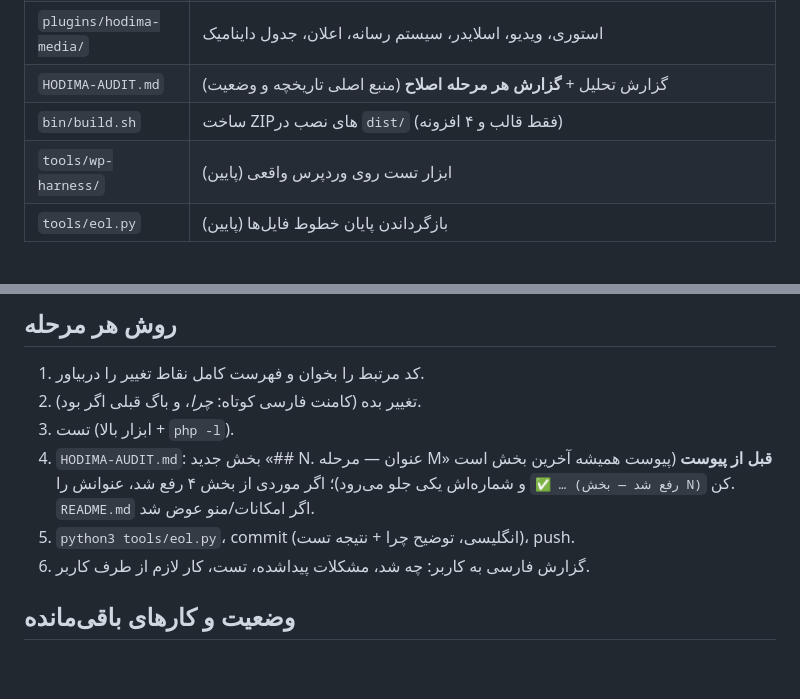
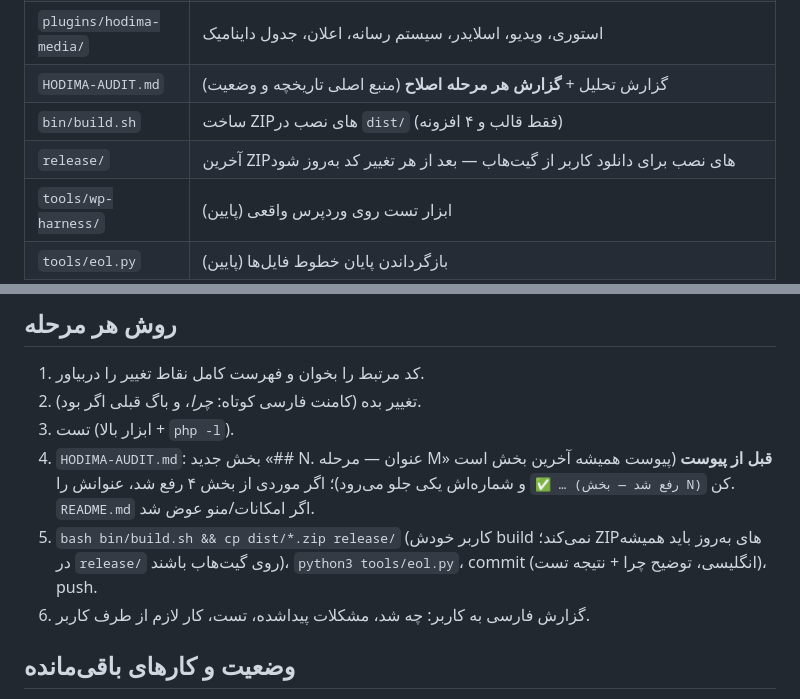
Before and after one commit to hodhodtoys-stack/hodima, a Markdown page: CLAUDE.md, 2 parts joined by grey strips. Drawn GitHub-style; blank space fills up the shorter version.

Commit message:
CLAUDE.md: always refresh release/ ZIPs before pushing
Co-Authored-By: Claude Opus 5.5 <noreply@anthropic.com>
Claude-Session: https://claude.ai/code/session_01SXFEeWyK7DLBGJ39rLyFay

```diff
--- a/CLAUDE.md
+++ b/CLAUDE.md
@@ -25,6 +25,7 @@
 | `plugins/hodima-media/` | استوری، ویدیو، اسلایدر، سیستم رسانه، اعلان، جدول داینامیک |
 | `HODIMA-AUDIT.md` | گزارش تحلیل + **گزارش هر مرحله اصلاح** (منبع اصلی تاریخچه و وضعیت) |
 | `bin/build.sh` | ساخت ZIPهای نصب در `dist/` (فقط قالب و ۴ افزونه) |
+| `release/` | آخرین ZIPهای نصب برای دانلود کاربر از گیت‌هاب — بعد از هر تغییر کد به‌روز شود |
 | `tools/wp-harness/` | ابزار تست روی وردپرس واقعی (پایین) |
 | `tools/eol.py` | بازگرداندن پایان خطوط فایل‌ها (پایین) |
 
@@ -56,7 +57,7 @@ tools/wp-harness/admin-check.sh . /tmp/adm    # باز کردن صفحه‌ها
 2. تغییر بده (کامنت فارسی کوتاه: *چرا*، و باگ قبلی اگر بود).
 3. تست (ابزار بالا + `php -l`).
 4. `HODIMA-AUDIT.md`: بخش جدید «## N. عنوان — مرحله M» **قبل از پیوست** (پیوست همیشه آخرین بخش است و شماره‌اش یکی جلو می‌رود)؛ اگر موردی از بخش ۴ رفع شد، عنوانش را `✅ … (رفع شد — بخش N)` کن. `README.md` اگر امکانات/منو عوض شد.
-5. `python3 tools/eol.py`، commit (انگلیسی، توضیح چرا + نتیجه تست)، push.
+5. `bash bin/build.sh && cp dist/*.zip release/` (کاربر خودش build نمی‌کند؛ ZIPهای به‌روز باید همیشه در `release/` روی گیت‌هاب باشند)، `python3 tools/eol.py`، commit (انگلیسی، توضیح چرا + نتیجه تست)، push.
 6. گزارش فارسی به کاربر: چه شد، مشکلات پیدا‌شده، تست، کار لازم از طرف کاربر.
 
 ## وضعیت و کارهای باقی‌مانده
```
